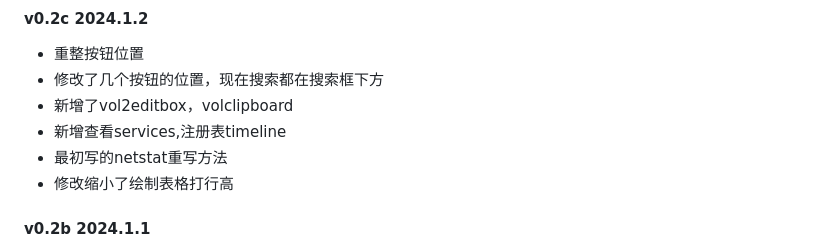
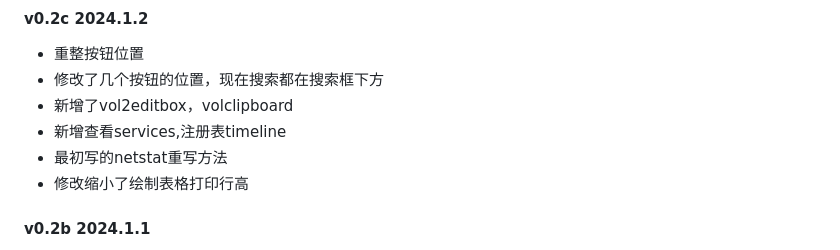
Before and after one commit to Tokeii0/LovelyMem, a Markdown page: README.md, the part around the change. GitHub-like rendering.

```diff
--- a/README.md
+++ b/README.md
@@ -52,7 +52,7 @@ https://github.com/ufrisk/MemProcFS/releases/tag/v5.8
   - 新增了vol2editbox，volclipboard
   - 新增查看services,注册表timeline
   - 最初写的netstat重写方法
-  - 修改缩小了绘制表格打行高
+  - 修改缩小了绘制表格打印行高
 #### v0.2b 2024.1.1
   - 新增快速查看文本内容
   - 新增快速查看图片
```
